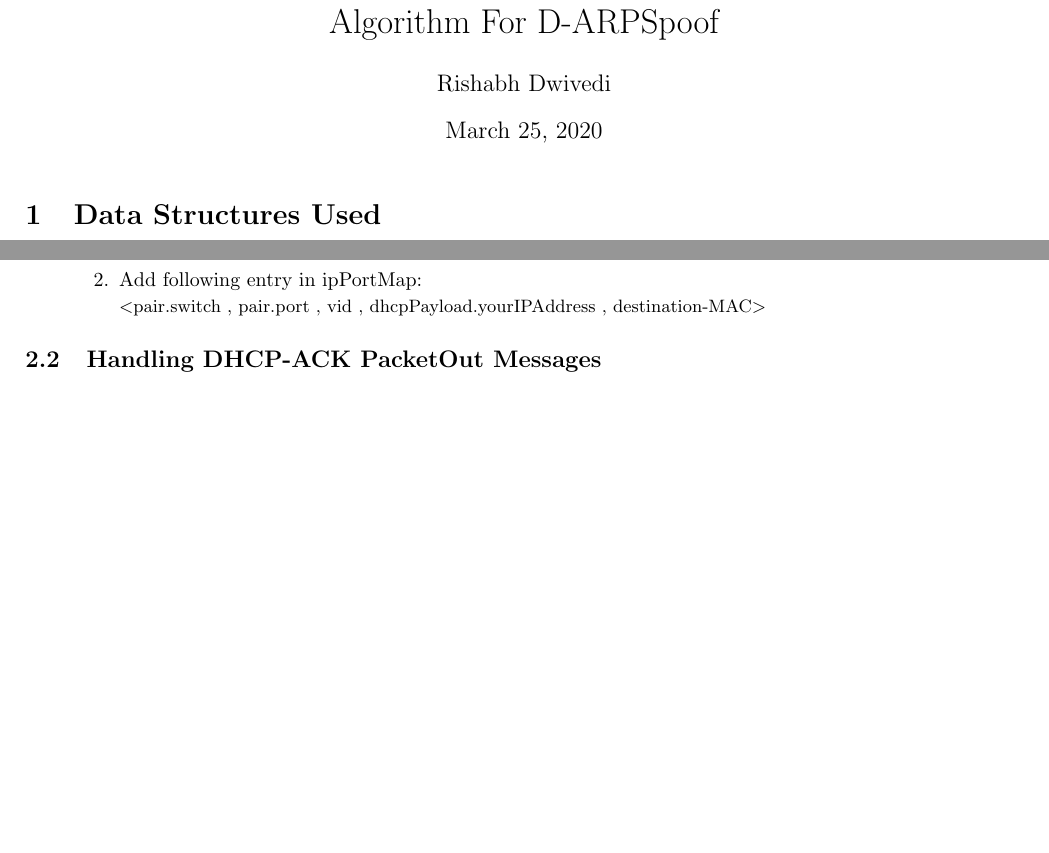
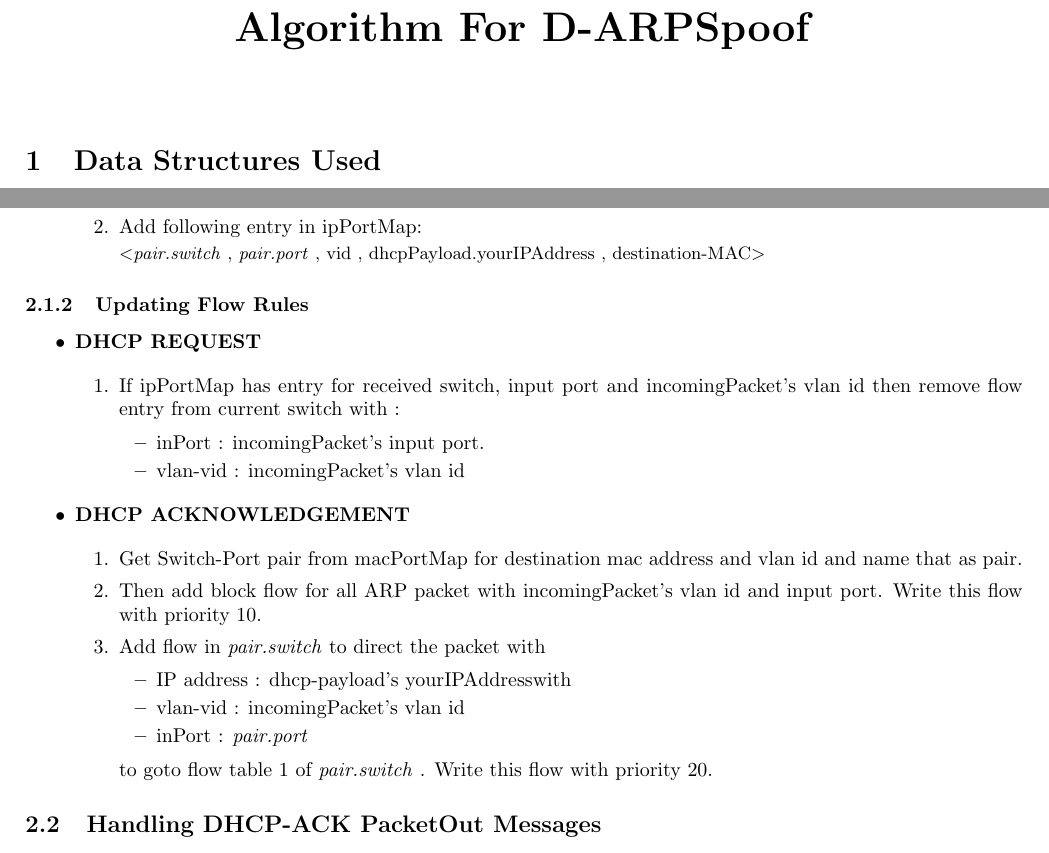
Before and after one commit to sdnnet/darpspoof, a LaTeX document (docs/algorithm.tex): two parts of the page, joined at a grey line, cut so that both start at the same text, the shorter picture padded with empty space. Compiled offline with pdfLaTeX.

Commit message:
updated docs for algorithm

```diff
--- a/docs/algorithm.tex
+++ b/docs/algorithm.tex
@@ -40,13 +47,45 @@
 			\item Add following entry in ipPortMap:
 
 				\small{
-				$<$pair.switch ,  pair.port , vid , dhcpPayload.yourIPAddress , destination-MAC$>$
+					$<$\textit{pair.switch} ,  \textit{pair.port} , vid , dhcpPayload.yourIPAddress , destination-MAC$>$
 				}
 		\end{enumerate}
 
 \end{itemize}
 
 
+\subsubsection{Updating Flow Rules}
+
+\begin{itemize}
+	\item \textbf{DHCP REQUEST}
+
+		\begin{enumerate}
+			\item If ipPortMap has entry for received switch, input port and incomingPacket's vlan id then remove flow entry from current switch with :
+
+				\begin{itemize}
+					\item inPort : incomingPacket's input port.
+					\item vlan-vid : incomingPacket's vlan id
+				\end{itemize}
+
+		\end{enumerate}
+	\item \textbf{DHCP ACKNOWLEDGEMENT}
+
+		\begin{enumerate}
+			\item Get Switch-Port pair from macPortMap for destination mac address and vlan id and name that as pair.
+			\item Then add block flow for all ARP packet with incomingPacket's vlan id and input port. Write this flow with priority 10.
+			\item Add flow in \textit{pair.switch} to direct the packet with
+
+				\begin{itemize}
+
+					\item IP address : dhcp-payload's yourIPAddresswith
+					\item vlan-vid : incomingPacket's vlan id
+					\item inPort : \textit{pair.port}
+				\end{itemize}
+
+				to goto flow table 1 of \textit{pair.switch} . Write this flow with priority 20.
+		\end{enumerate}
+
+\end{itemize}
 
 
 
```
Also changed, not shown: docs/algorithm.pdf, docs/algorithm.tex (11 more changed lines).
